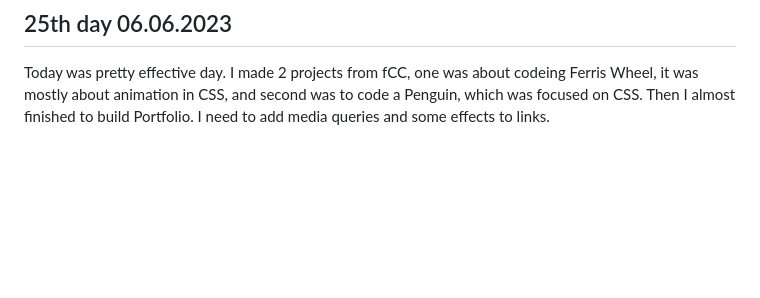
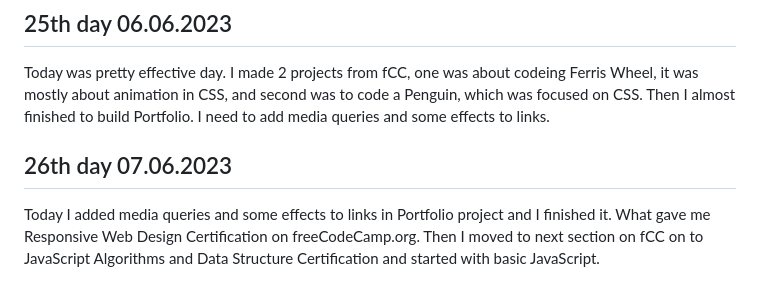
Before and after one commit to AdrianOsak/100_days_of_code, a Markdown page: README.md, the part around the change. GitHub-like rendering; blank space fills up the shorter version.

```diff
--- a/README.md
+++ b/README.md
@@ -104,3 +104,7 @@ Today I was making this landing page, basicly from scratch. I used very little f
 ## 25th day 06.06.2023
 
 Today was pretty effective day. I made 2 projects from fCC, one was about codeing Ferris Wheel, it was mostly about animation in CSS, and second was to code a Penguin, which was focused on CSS. Then I almost finished to build Portfolio. I need to add media queries and some effects to links.
+
+## 26th day 07.06.2023
+
+Today I added media queries and some effects to links in Portfolio project and I finished it. What gave me Responsive Web Design Certification on freeCodeCamp.org. Then I moved to next section on fCC on to JavaScript Algorithms and Data Structure Certification and started with basic JavaScript.
```
